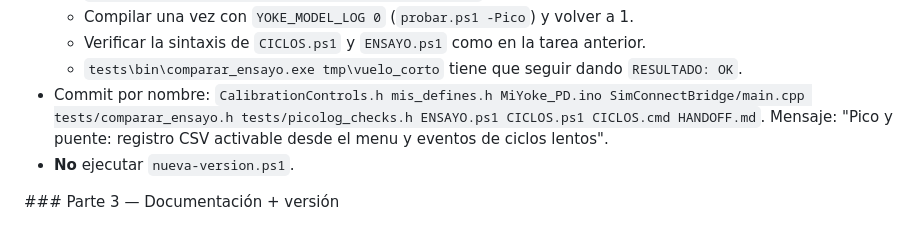
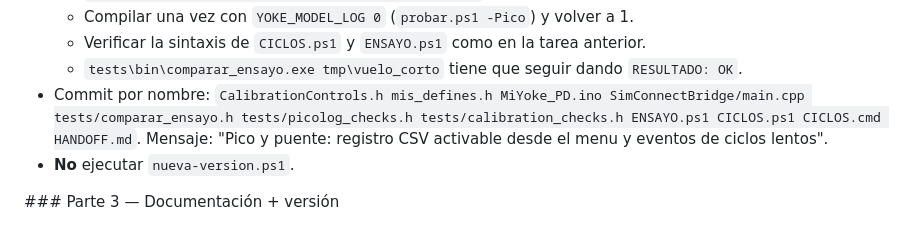
Before and after one commit to LucasN01/MY-FFB-YOKE, a Markdown page: HANDOFF.md, the part around the change. Drawn GitHub-style.

Commit message:
HANDOFF: agregar tests/calibration_checks.h al commit de la Parte 2
Co-Authored-By: Claude Opus 5.5 <noreply@anthropic.com>

```diff
--- a/HANDOFF.md
+++ b/HANDOFF.md
@@ -83,7 +83,7 @@ Se divide en **3 partes**, porque hay estado nuevo en firmware y en puente, un r
   - Compilar una vez con `YOKE_MODEL_LOG 0` (`probar.ps1 -Pico`) y volver a 1.
   - Verificar la sintaxis de `CICLOS.ps1` y `ENSAYO.ps1` como en la tarea anterior.
   - `tests\bin\comparar_ensayo.exe tmp\vuelo_corto` tiene que seguir dando `RESULTADO: OK`.
-- Commit por nombre: `CalibrationControls.h mis_defines.h MiYoke_PD.ino SimConnectBridge/main.cpp tests/comparar_ensayo.h tests/picolog_checks.h ENSAYO.ps1 CICLOS.ps1 CICLOS.cmd HANDOFF.md`.
+- Commit por nombre: `CalibrationControls.h mis_defines.h MiYoke_PD.ino SimConnectBridge/main.cpp tests/comparar_ensayo.h tests/picolog_checks.h tests/calibration_checks.h ENSAYO.ps1 CICLOS.ps1 CICLOS.cmd HANDOFF.md`.
   Mensaje: "Pico y puente: registro CSV activable desde el menu y eventos de ciclos lentos".
 - **No** ejecutar `nueva-version.ps1`.
 
```
